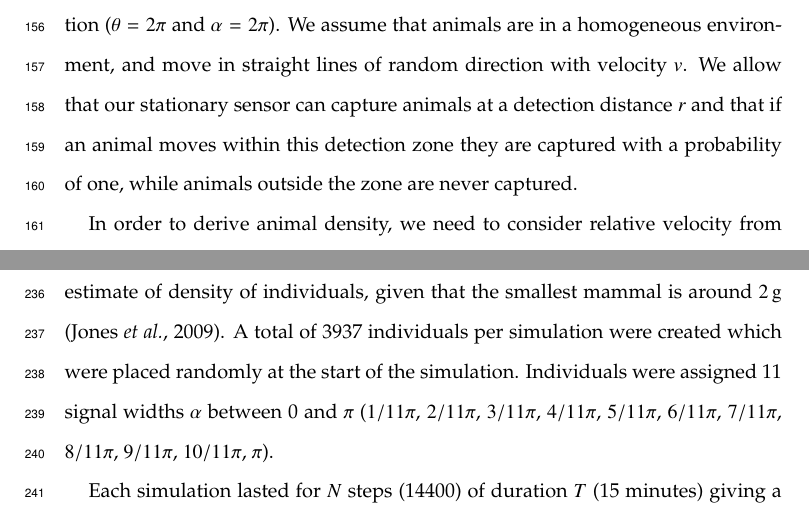
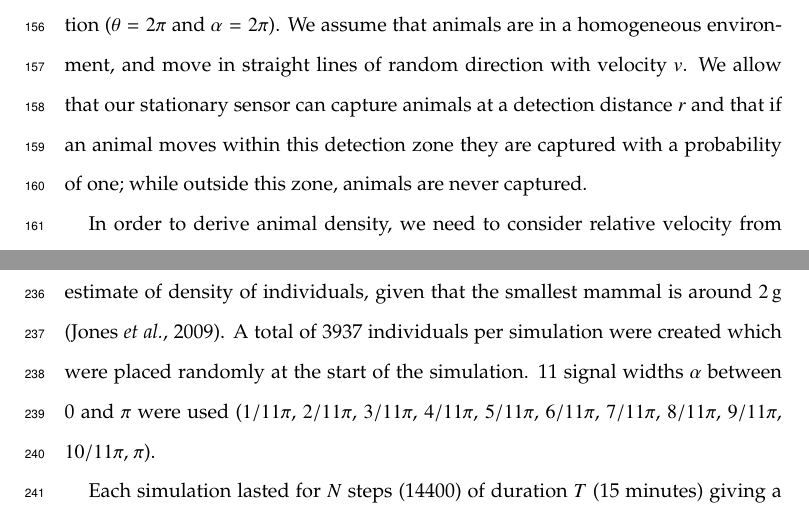
Before and after one commit to timcdlucas/lucasMoorcroftManuscript, a LaTeX paper (gREM_ms_revisions.tex): two parts of pages 6 and 9 of 29, joined at a grey line, cut so that both start at the same text. Compiled offline with pdfLaTeX.

Commit message:
rev2 specific comment 4: Reworded to fit.

```diff
--- a/gREM_ms_revisions.tex
+++ b/gREM_ms_revisions.tex
@@ -140,7 +140,7 @@ The REM presented by \citet{rowcliffe2008estimating} adapts the gas model to cou
 
 \subsubsection*{Gas Model}
 
-Following \cite{yapp1956theory}, we derive the gas model where sensors can capture animals in any direction and animal signals are detectable from any direction ($ \theta =  2\pi$ and $ \alpha =  2\pi$). We assume that animals are in a homogeneous environment, and move in straight lines of random direction with velocity $v$. We allow that our stationary sensor can capture animals at a detection distance $r$ and that if an animal moves within this detection zone they are captured with a probability of one, while animals outside the zone are never captured.
+Following \cite{yapp1956theory}, we derive the gas model where sensors can capture animals in any direction and animal signals are detectable from any direction ($ \theta =  2\pi$ and $ \alpha =  2\pi$). We assume that animals are in a homogeneous environment, and move in straight lines of random direction with velocity $v$. We allow that our stationary sensor can capture animals at a detection distance $r$ and that if an animal moves within this detection zone they are captured with a probability of one; while outside this zone, animals are never captured.
 
 In order to derive animal density, we need to consider relative velocity from the reference frame of the animals. Conceptually, this requires us to imagine that all animals are stationary and randomly distributed in space, while the sensor moves with velocity $v$. If we calculate the area covered by the sensor during the survey period, we can estimate the number of animals the sensor should capture. As a circle moving across a plane, the area covered by the sensor per unit time is $2rv$. The number of expected captures, $z$, for a survey period of $t$, with an animal density of $D$ is $z = 2rvtD$. To estimate the density, we rearrange to get $D = z/2rvt$.
 
@@ -195,7 +195,7 @@ gREM submodel specifications were done by hand, and the integration was done usi
 
 \subsection*{Simulation Model}
 
-We tested the accuracy and precision of the gREM by developing a spatially explicit simulation of the interaction of sensors and animals using different combinations of sensor detection widths, animal signal widths, number of captures, and models of animal movement. 100 simulations were run where each consisted of a  \SI{7.5}{\kilo\meter} by \SI{7.5}{\kilo\meter} square with periodic boundaries. A stationary sensor of radius $r$ was set up in the exact centre of each simulation, covering seven sensor detection widths $\theta$, between 0 and $2\pi$ ($2/9\pi$, $4/9\pi$, $6/9\pi$, $8/9\pi$, $10/9\pi$, $14/9\pi$, and $2\pi$). Each sensor was set to record continuously and to capture animal signals instantaneously from emission. Each simulation was populated with a density of \SI{70}{\animals\per\kilo\meter\squared}, calculated from the equation in \cite{damuth1981population} as the expected density of mammals weighing \SI{1}{\gram}. This density therefore represents a reasonable estimate of density of individuals, given that the smallest mammal is around \SI{2}{\gram} \citep{jones2009pantheria}. A total of 3937 individuals per simulation were created which were placed randomly at the start of the simulation. Individuals were assigned 11 signal widths $\alpha$ between 0 and $\pi$ ($1/11\pi$, $2/11\pi$, $3/11\pi$, $4/11\pi$, $5/11\pi$, $6/11\pi$, $7/11\pi$, $8/11\pi$, $9/11\pi$, $10/11\pi$, $\pi$).
+We tested the accuracy and precision of the gREM by developing a spatially explicit simulation of the interaction of sensors and animals using different combinations of sensor detection widths, animal signal widths, number of captures, and models of animal movement. 100 simulations were run where each consisted of a  \SI{7.5}{\kilo\meter} by \SI{7.5}{\kilo\meter} square with periodic boundaries. A stationary sensor of radius $r$ was set up in the exact centre of each simulation, covering seven sensor detection widths $\theta$, between 0 and $2\pi$ ($2/9\pi$, $4/9\pi$, $6/9\pi$, $8/9\pi$, $10/9\pi$, $14/9\pi$, and $2\pi$). Each sensor was set to record continuously and to capture animal signals instantaneously from emission. Each simulation was populated with a density of \SI{70}{\animals\per\kilo\meter\squared}, calculated from the equation in \cite{damuth1981population} as the expected density of mammals weighing \SI{1}{\gram}. This density therefore represents a reasonable estimate of density of individuals, given that the smallest mammal is around \SI{2}{\gram} \citep{jones2009pantheria}. A total of 3937 individuals per simulation were created which were placed randomly at the start of the simulation. 11 signal widths $\alpha$ between 0 and $\pi$ were used ($1/11\pi$, $2/11\pi$, $3/11\pi$, $4/11\pi$, $5/11\pi$, $6/11\pi$, $7/11\pi$, $8/11\pi$, $9/11\pi$, $10/11\pi$, $\pi$).
 
 Each simulation lasted for $N$ steps (14400) of duration $T$ (15 minutes) giving a total duration of 150 days. The individuals moved within each step with a distance $d$, with an average speed, $v$. $d$, was sampled from a normal distribution with mean distance, $\mu_d = vT$, and standard deviation $\sigma_d = vT/10$. An average speed, $v = $ \SI{40}{\kilo\meter \per \day}, was chosen as this is the largest day range of terrestrial animals \citep{carbone2005far}, and represents the upper limit of realistic speeds. At the end step, individuals were allowed to either remain stationary for a time step (with a given probability, $S$), or change direction (in a uniform distribution with a maximum angle, $A$) between 0 and $\pi$. This resulted in seven different movement models where: (1) simple movement, where $S$ and $A$ = 0; (2) stop-start movement, where (i) $S$ = 0.25, $A$ = 0, (ii) $S$ = 0.5, $A$ = 0, (iii) $S$ = 0.75, $A$ = 0; (3) random walk movement, where (i) $S$ = 0, $A$ = $\pi/3$, (ii) $S$ = 0, $A$ = $2\pi/3$, iii) $S$ = 0, $A$ = $\pi$. Individuals were counted as they moved in and out of the detection zone of the sensor per simulation.
 
```
Also changed, not shown: 1 other file.
